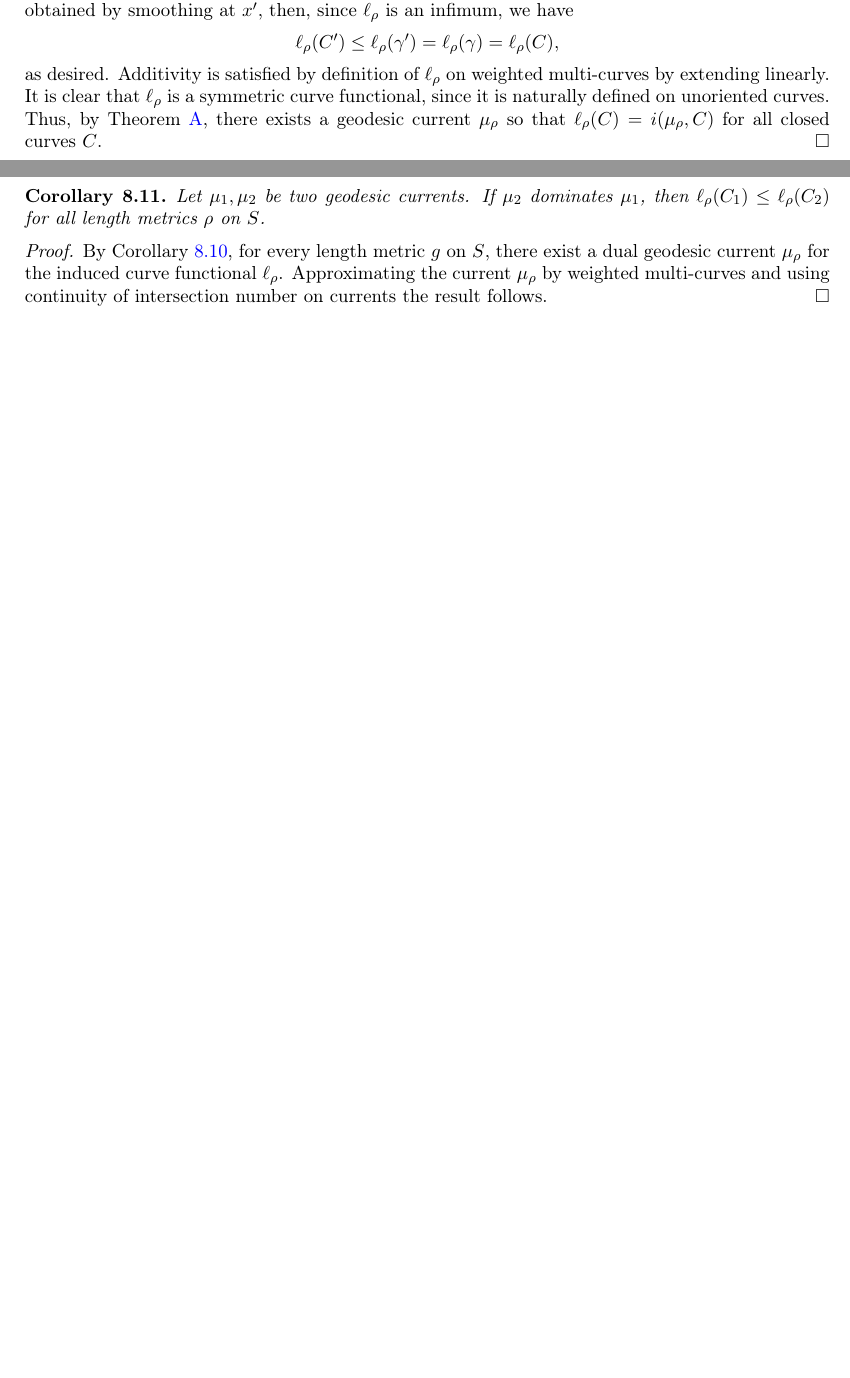
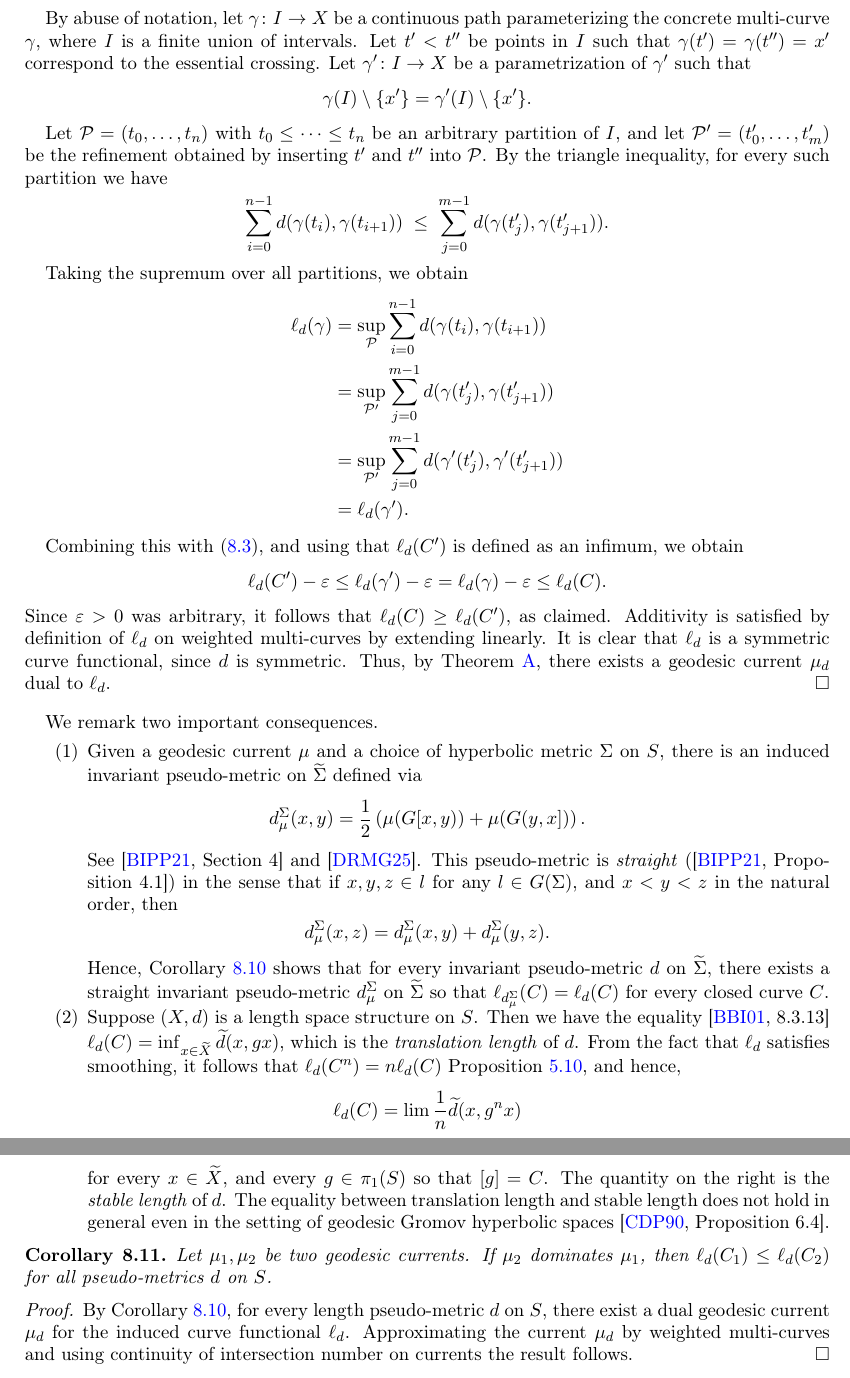
Before and after one commit to dpthurst/Currents-and-intersections, a LaTeX paper (Intersections.tex, which reads special-classes.tex): two parts of pages 62 and 63 of 89 before the commit and two parts of pages 63 and 64 of 90 after it, joined at a grey line, cut at the place of the change, the shorter picture padded with empty space. Compiled offline with pdfLaTeX.

Commit message:
Update on Overleaf.

```diff
--- a/special-classes.tex
+++ b/special-classes.tex
@@ -200,4 +203,0 @@ essential crossing~$x$, and a representative~$\gamma$. Then $\gamma$ has
-an essential crossing~$x'$ of the homotopy type of~$x$. If we
-consider the concrete
-multi-curve representative~$\gamma' \in C'$ obtained by smoothing at~$x'$, then,
-since $\ell_\rho$ is an infimum, we have
@@ -204,20 +210,68 @@ since $\ell_\rho$ is an infimum, we have
+Let $\gamma' \in C'$ be the concrete multi-curve obtained by smoothing $\gamma$ at $x'$.
+
+By abuse of notation, let $\gamma \colon I \to X$ be a continuous path parameterizing the concrete multi-curve $\gamma$, where $I$ is a finite union of intervals. Let $t' < t''$ be points in $I$ such that $\gamma(t') = \gamma(t'') = x'$ correspond to the essential crossing. Let $\gamma' \colon I \to X$ be a parametrization of $\gamma'$ such that
 \[
-  \ell_\rho(C')\le \ell_\rho(\gamma') = \ell_\rho(\gamma) = \ell_\rho(C),
+\gamma(I) \setminus \{x'\} = \gamma'(I) \setminus \{x'\}.
 \]
-as desired. Additivity is satisfied by definition of $\ell_\rho$ on weighted multi-curves by extending linearly.
-It is clear that $\ell_\rho$ is a symmetric curve functional, since it is naturally defined on unoriented curves.
-Thus, by Theorem~\ref{thm:intersect}, there exists a geodesic current $\mu_\rho$ so that $\ell_\rho(C)=i(\mu_\rho,C)$ for all closed curves $C$.
+
+Let $\mathcal{P} = (t_0, \dots, t_n)$ with $t_0 \leq \cdots \leq t_n$ be an arbitrary partition of $I$, and let $\mathcal{P}' = (t_0', \dots, t_m')$ be the refinement obtained by inserting $t'$ and $t''$ into $\mathcal{P}$. By the triangle inequality, for every such partition we have
+\[
+\sum_{i=0}^{n-1} d(\gamma(t_i), \gamma(t_{i+1}))
+\;\leq\;
+\sum_{j=0}^{m-1} d(\gamma(t_j'), \gamma(t_{j+1}')).
+\]
+
+Taking the supremum over all partitions, we obtain
+\begin{align*}
+\ell_d(\gamma)
+&= \sup_{\mathcal{P}} \sum_{i=0}^{n-1} d(\gamma(t_i), \gamma(t_{i+1})) \\
+&= \sup_{\mathcal{P}'} \sum_{j=0}^{m-1} d(\gamma(t_j'), \gamma(t_{j+1}')) \\
+&= \sup_{\mathcal{P}'} \sum_{j=0}^{m-1} d(\gamma'(t_j'), \gamma'(t_{j+1}')) \\
+&= \ell_d(\gamma').
+\end{align*}
+
+Combining this with~\eqref{eq:smoothing_length1}, and using that $\ell_d(C')$ is defined as an infimum, we obtain
+\[
+\ell_d(C') - \epsilon \leq \ell_d(\gamma') - \epsilon
+= \ell_d(\gamma) - \epsilon \leq \ell_d(C).
+\]
+Since $\epsilon > 0$ was arbitrary, it follows that $\ell_d(C) \geq \ell_d(C')$, as claimed. Additivity is satisfied by definition of $\ell_d$ on weighted multi-curves by extending linearly.
+It is clear that $\ell_d$ is a symmetric curve functional, since $d$ is symmetric.
+Thus, by Theorem~\ref{thm:intersect}, there exists a geodesic current $\mu_d$ dual to $\ell_d$.
 \end{proof}
+
+We remark two important consequences.
+
+\begin{enumerate}
+\item Given a geodesic current $\mu$ and a choice of hyperbolic metric $\Sigma$ on $S$, there is an induced invariant pseudo-metric on $\wt{\Sigma}$ defined via
+\[
+d_\mu^\Sigma(x,y) = \frac{1}{2}\left(\mu(G[x,y)) + \mu(G(y,x])\right).
+\]
+See~\cite[Section~4]{BIPP21:Systoles} and~\cite{dRMG22:Duals}. This pseudo-metric is \emph{straight} (\cite[Proposition~4.1]{BIPP21:Systoles}) in the sense that if $x,y,z \in l$ for any $l \in G(\Sigma)$, and $x<y<z$ in the natural order, then
+\[
+d_\mu^\Sigma(x,z)=d_\mu^\Sigma(x,y)+d_\mu^\Sigma(y,z).
+\]
+Hence, Corollary~\ref{cor:length_dual} shows that for every invariant pseudo-metric $d$ on $\wt{\Sigma}$, there exists a straight invariant pseudo-metric $d_\mu^\Sigma$ on $\wt{\Sigma}$ so that $\ell_{d_\mu^\Sigma}(C)=\ell_{d}(C)$ for every closed curve $C$.
+\item Suppose $(X,d)$ is a length space structure on $S$.
+Then we have the equality~\cite[8.3.13]{BBI01:MetricGeometry}  $\ell_d(C)=\inf_{x \in \wt{X}} \wt{d}(x, g x)$, which is the \emph{translation length} of $d$.
+From the fact that $\ell_d$ satisfies smoothing, it follows that $\ell_d(C^n)=n\ell_d(C)$ Proposition~\ref{prop:power_disconnected_imply_stable}, and hence,
+\[
+\ell_d(C)=\lim \frac{1}{n} \wt{d}(x,g^n x)
+\]
+for every $x \in \wt{X}$, and every $g \in \pi_1(S)$ so that $[g]=C$.
+The quantity on the right is the \emph{stable length} of $d$.
+The equality between translation length and stable length does not hold in general even in the setting of geodesic Gromov hyperbolic spaces~\cite[Proposition~6.4]{CDP90:Lectures}.
+\end{enumerate}
 
 \begin{corollary}
 Let $\mu_1, \mu_2$ be two geodesic currents. If $\mu_2$ dominates $\mu_1$, then
-    $\ell_\rho(C_1) \leq \ell_\rho(C_2)$ for all length metrics $\rho$ on $S$.
+    $\ell_d(C_1) \leq \ell_d(C_2)$ for all pseudo-metrics $d$ on $S$.
     \label{cor:domination}
 \end{corollary}
 
 \begin{proof}
-By Corollary~\ref{cor:length_dual}, for every length metric $g$ on $S$, there exist a dual geodesic current $\mu_\rho$ for the induced curve functional $\ell_\rho$.
-Approximating the current $\mu_\rho$ by weighted multi-curves and using continuity of intersection number on currents the result follows.
+By Corollary~\ref{cor:length_dual}, for every length pseudo-metric $d$ on $S$, there exist a dual geodesic current $\mu_d$ for the induced curve functional $\ell_d$.
+Approximating the current $\mu_d$ by weighted multi-curves and using continuity of intersection number on currents the result follows.
 \end{proof}
 
 \subsection{Measured laminations}
```
Also changed, not shown: Intersections.bib (+28 -0 lines), construct-current.tex (+4 -5 lines), functionals.tex (+8 -7 lines), intro.tex (+5 -5 lines), questions.tex (+1 -1 lines), special-classes.tex (36 more changed lines).
